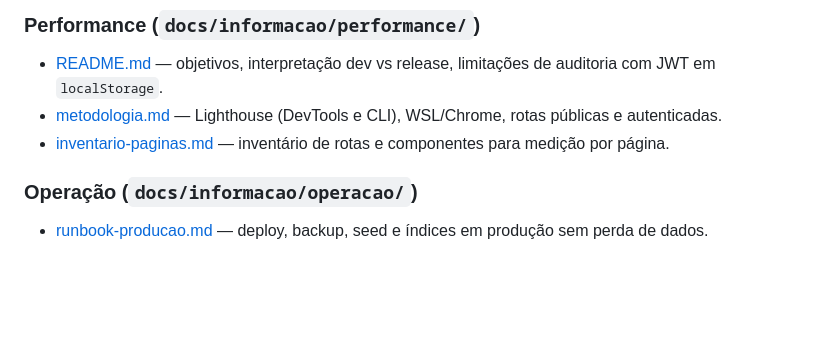
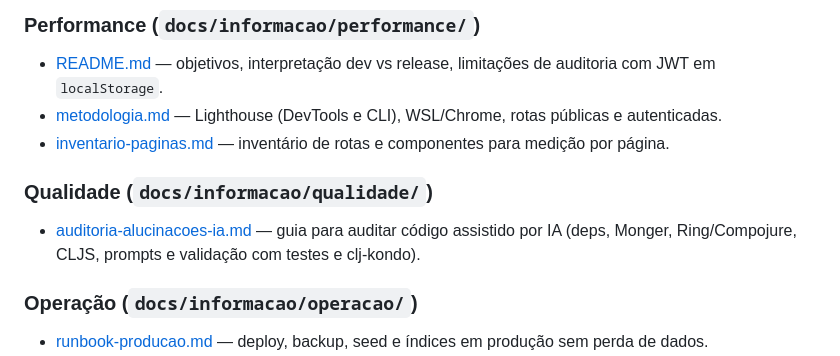
Before and after one commit to LMafra/galaticos, a Markdown page: docs/README.md, the part around the change. Drawn GitHub-style; blank space fills up the shorter version.

Commit message:
start documentation

```diff
--- a/docs/README.md
+++ b/docs/README.md
@@ -28,6 +28,10 @@ Referência estável: visão, processos, modelos e como medir.
 - [README.md](informacao/performance/README.md) — objetivos, interpretação dev vs release, limitações de auditoria com JWT em `localStorage`.
 - [metodologia.md](informacao/performance/metodologia.md) — Lighthouse (DevTools e CLI), WSL/Chrome, rotas públicas e autenticadas.
 - [inventario-paginas.md](informacao/performance/inventario-paginas.md) — inventário de rotas e componentes para medição por página.
+
+### Qualidade (`docs/informacao/qualidade/`)
+
+- [auditoria-alucinacoes-ia.md](informacao/qualidade/auditoria-alucinacoes-ia.md) — guia para auditar código assistido por IA (deps, Monger, Ring/Compojure, CLJS, prompts e validação com testes e clj-kondo).
 
 ### Operação (`docs/informacao/operacao/`)
 
```
Also changed, not shown: 1 other file.
